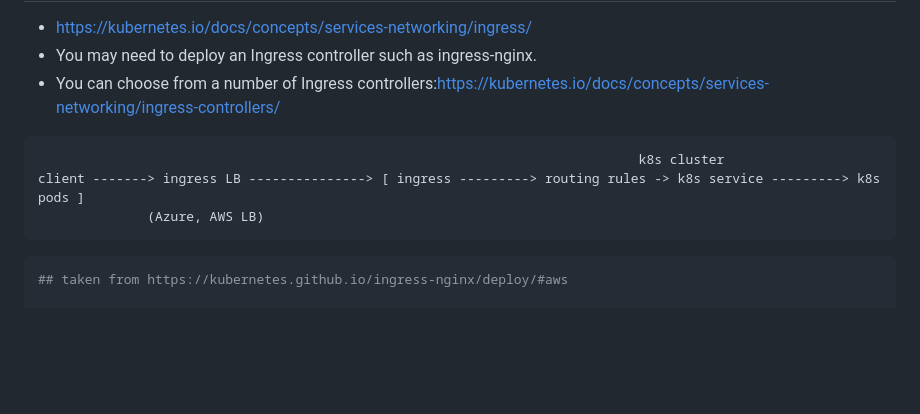
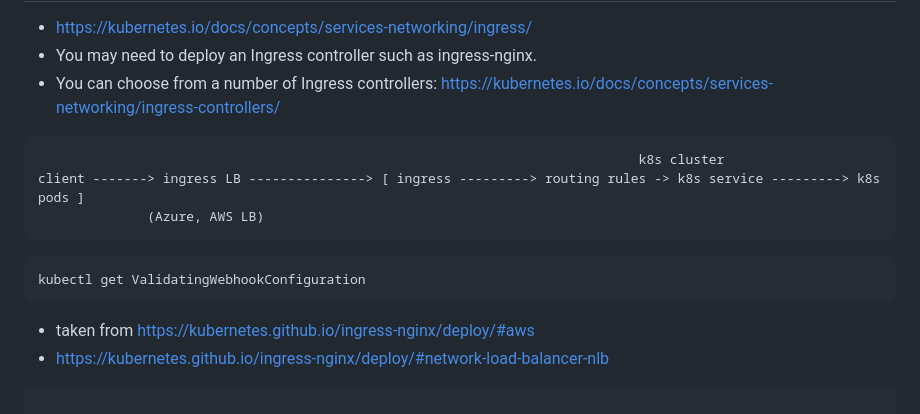
Before and after one commit to devasthali-os/nginx-base, a Markdown page: kube/README.md, the part around the change. GitHub-like rendering; blank space fills up the shorter version.

````diff
--- a/kube/README.md
+++ b/kube/README.md
@@ -3,7 +3,7 @@ k8s Ingress
 
 - https://kubernetes.io/docs/concepts/services-networking/ingress/
 - You may need to deploy an Ingress controller such as ingress-nginx.
-- You can choose from a number of Ingress controllers:https://kubernetes.io/docs/concepts/services-networking/ingress-controllers/
+- You can choose from a number of Ingress controllers: https://kubernetes.io/docs/concepts/services-networking/ingress-controllers/
 
 ```
                                                                              k8s cluster
@@ -11,9 +11,14 @@ client -------> ingress LB ---------------> [ ingress ---------> routing rules -
               (Azure, AWS LB)
 ```
 
+```bash
+kubectl get ValidatingWebhookConfiguration
+```
+
+- taken from https://kubernetes.github.io/ingress-nginx/deploy/#aws
+- https://kubernetes.github.io/ingress-nginx/deploy/#network-load-balancer-nlb
 
 ```bash
-## taken from https://kubernetes.github.io/ingress-nginx/deploy/#aws
 
 kubectl apply -f k8s-ingress-config.yaml
 namespace/ingress-nginx created
````
